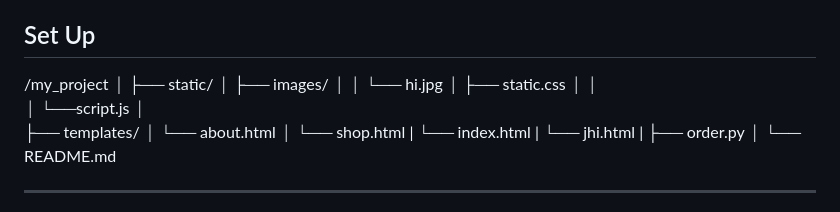
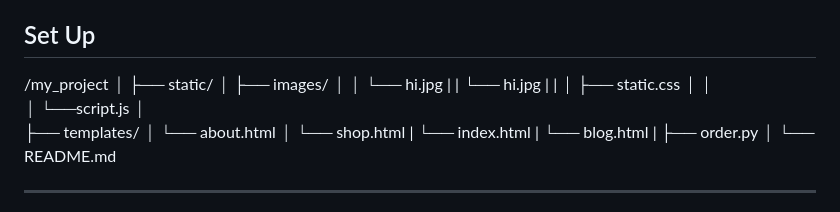
Before and after one commit to Gajanand1219/Online-Jewellery-Booking-Website-, a Markdown page: README.md, the part around the change. Drawn GitHub-style.

Commit message:
Update README.md
Signed-off-by: Gajanan Deshmukh  <159412495+Gajanand1219@users.noreply.github.com>

```diff
--- a/README.md
+++ b/README.md
@@ -85,6 +85,8 @@ The website consists of the following parts:
 ├── static/
 │   ├── images/
 │   │   └── hi.jpg
+|   |   └── hi.jpg
+|   |
 │   ├── static.css
 │   │
 │   └──script.js
@@ -93,7 +95,7 @@ The website consists of the following parts:
 │   └── about.html
 │   └── shop.html
 |   └── index.html
-|   └── jhi.html
+|   └── blog.html
 |
 ├── order.py
 │
```
